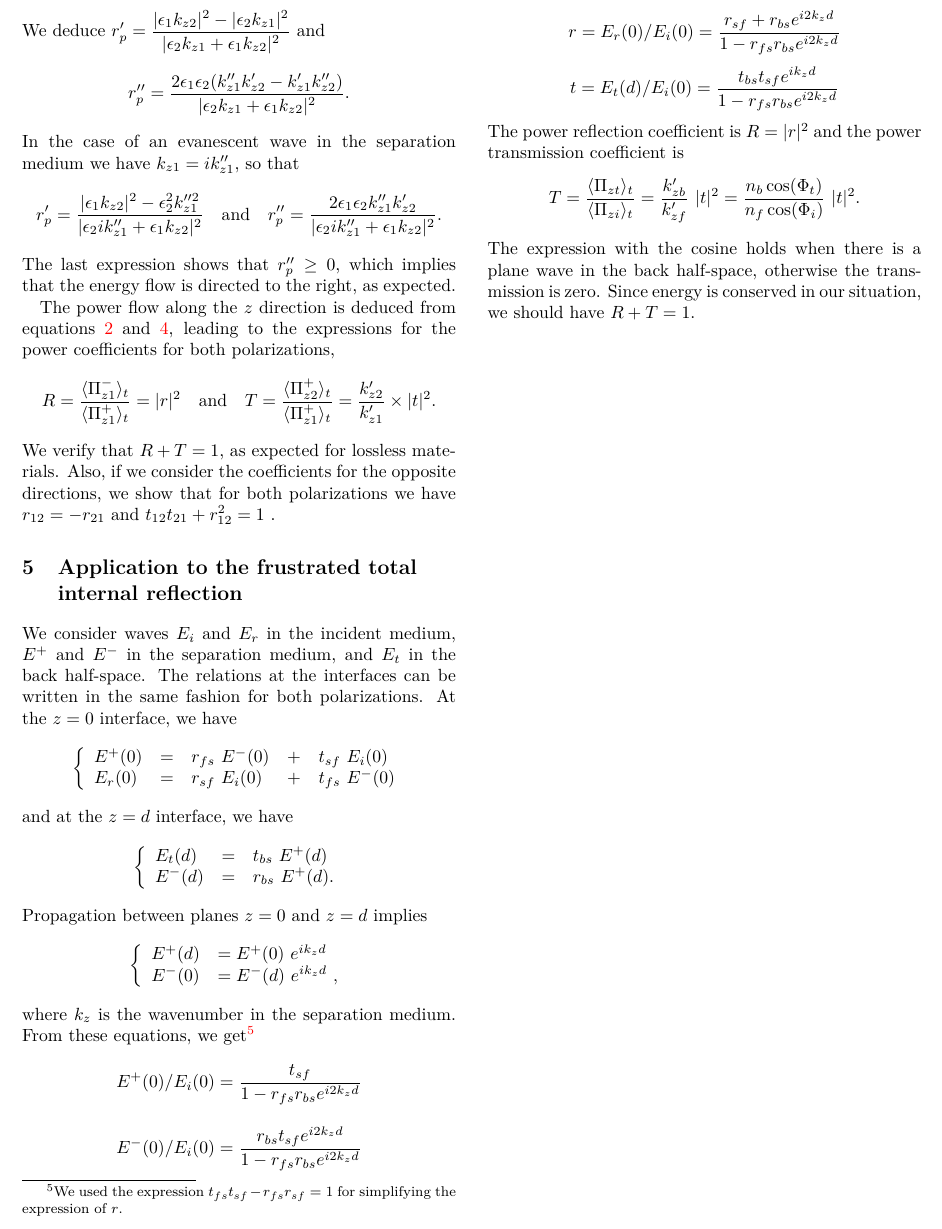
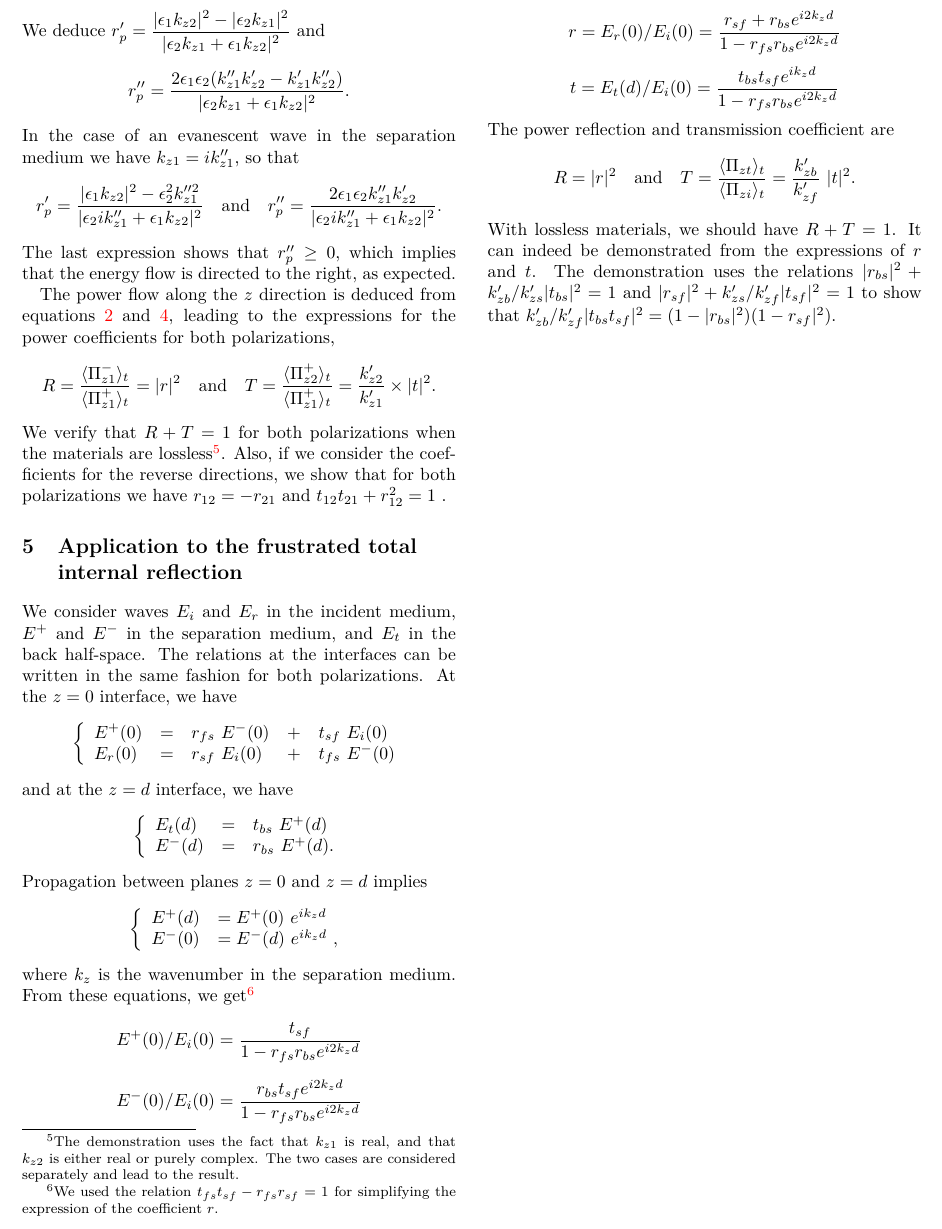
Before and after one commit to PyEllips/pyElli, a LaTeX book (doc/documentation.tex, which reads doc/FrustratedTIR.tex): part of page 10 of 12, cut so that both start at the same text. Compiled offline with pdfLaTeX.

Commit message:
Still struggling with demonstrations (enregy)

```diff
--- a/doc/FrustratedTIR.tex
+++ b/doc/FrustratedTIR.tex
@@ -398,9 +398,10 @@ R = \frac{\langle \Pi_{z1}^- \rangle_t}{\langle \Pi_{z1}^+ \rangle_t}
 T = \frac{\langle \Pi_{z2}^+ \rangle_t}{\langle \Pi_{z1}^+ \rangle_t}
 = \frac{k_{z2}'}{k_{z1}'} \times |t|^2.
 $$
-We verify that $R+T=1$, as expected for lossless materials.
+We verify that $R+T=1$ for both polarizations when the materials are lossless%
+\footnote{The demonstration uses the fact that $k_{z1}$ is real, and that $k_{z2}$ is either real or purely complex. The two cases are considered separately and lead to the result.}.
 %
-Also, if we consider the coefficients for the opposite directions, we show that for both polarizations we have
+Also, if we consider the coefficients for the reverse directions, we show that for both polarizations we have
 $r_{12} = - r_{21}$
 and
 $t_{12} t_{21} + r_{12}^2 = 1$
@@ -437,7 +438,7 @@ E^-(0) & = E^-(d)\ e^{ik_z d} \ ,
 \end{equation*}
 where $k_z$ is the wavenumber in the separation medium.
 From these equations, we get%
-\footnote{We used the expression $t_{fs} t_{sf} - r_{fs} r_{sf} = 1$ for simplifying the expression of $r$.}
+\footnote{We used the relation $t_{fs} t_{sf} - r_{fs} r_{sf} = 1$ for simplifying the expression of the coefficient $r$.}
 \begin{equation*}
 E^+(0) / E_i(0) =\frac{t_{sf}}{1 - r_{fs}r_{bs}e^{i2k_z d}}
 \end{equation*}
@@ -455,11 +456,20 @@ r = E_r(0) / E_i(0) =
 t = E_t(d) / E_i(0) =
 \frac{t_{bs} t_{sf} e^{ik_z d}}{1 - r_{fs}r_{bs}e^{i2k_z d}}
 \end{equation*}
-The power reflection coefficient is $R = |r|^2$ and the power transmission coefficient is
+The power reflection and transmission coefficient are
 $$
+R = |r|^2
+\quad\textrm{and}\quad
 T = \frac{\langle \Pi_{zt} \rangle_t}{\langle \Pi_{zi} \rangle_t}
-= \frac{k_{zb}'}{k_{zf}'} \ |t|^2 =
-\frac{n_b\cos(\Phi _t)}{n_f\cos(\Phi _i)}\ |t|^2.
+= \frac{k_{zb}'}{k_{zf}'} \ |t|^2
+% = \frac{n_b\cos(\Phi _t)}{n_f\cos(\Phi _i)}\ |t|^2
+.
 $$
-The expression with the cosine holds when there is a plane wave in the back half-space, otherwise the transmission is zero.
-Since energy is conserved in our situation, we should have $R+T=1$.
+With lossless materials, we should have $R+T=1$.
+It can indeed be demonstrated from the expressions of $r$ and $t$.
+The demonstration uses the relations
+$|r_{bs}|^2 + k_{zb}'/k_{zs}' |t_{bs}|^2=1$
+and
+$|r_{sf}|^2 + k_{zs}'/k_{zf}' |t_{sf}|^2=1$
+to show that
+$k_{zb}'/k_{zf}' |t_{bs}t_{sf}|^2 = (1-|r_{bs}|^2)(1-r_{sf}|^2)$.
```
